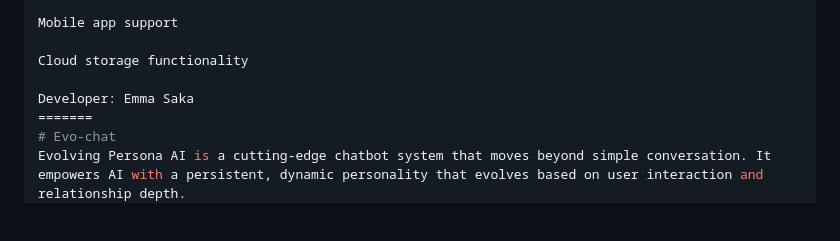
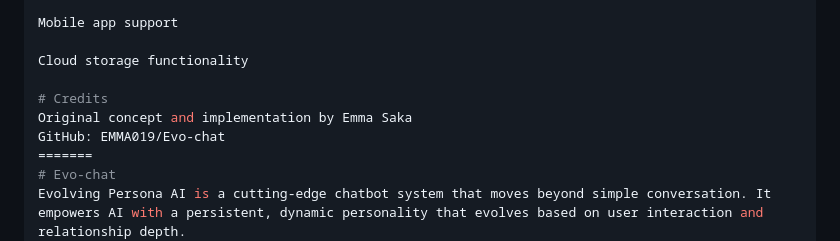
Before and after one commit to EMMA019/Evo-chat, a Markdown page: README.md, the part around the change. Rendered like a GitHub page; blank space fills up the shorter version.

```diff
--- a/README.md
+++ b/README.md
@@ -260,7 +260,9 @@ Mobile app support
 
 Cloud storage functionality
 
-Developer: Emma Saka
+# Credits
+Original concept and implementation by Emma Saka
+GitHub: EMMA019/Evo-chat
 =======
 # Evo-chat
 Evolving Persona AI is a cutting-edge chatbot system that moves beyond simple conversation. It empowers AI with a persistent, dynamic personality that evolves based on user interaction and relationship depth.
```
